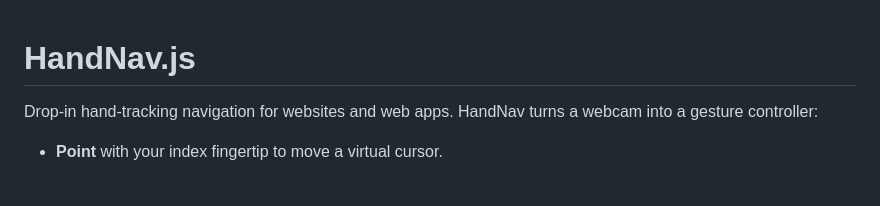
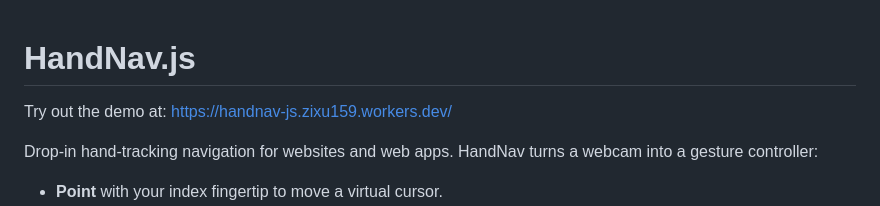
Before and after one commit to ZX-159/HandNav.js, a Markdown page: README.md, the part around the change. Rendered like a GitHub page; blank space fills up the shorter version.

Commit message:
Add demo link to README
Added demo link to README.

```diff
--- a/README.md
+++ b/README.md
@@ -1,4 +1,6 @@
 # HandNav.js
+
+Try out the demo at: https://handnav-js.zixu159.workers.dev/
 
 Drop-in hand-tracking navigation for websites and web apps. HandNav turns a webcam into a gesture controller:
 
```
